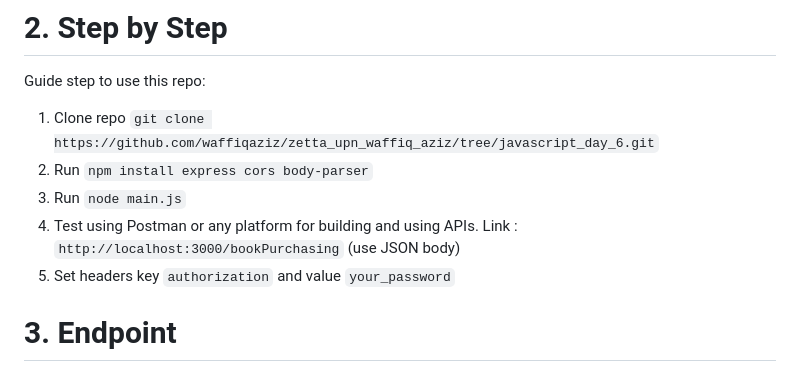
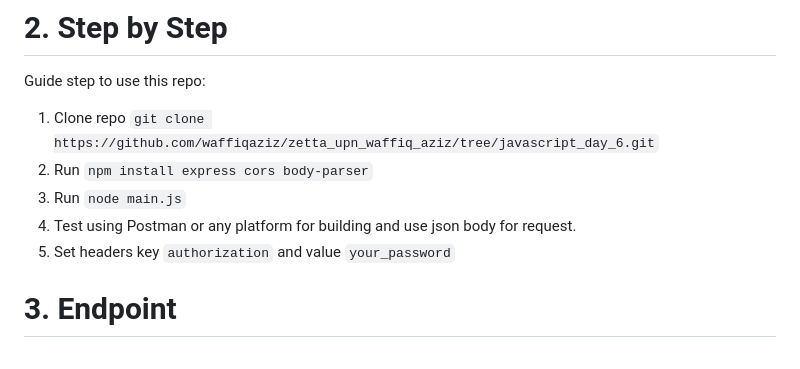
Before and after one commit to waffiqaziz/zetta_upn_waffiq_aziz, a Markdown page: README.md, the part around the change. GitHub-like rendering.

```diff
--- a/README.md
+++ b/README.md
@@ -6,7 +6,7 @@ Guide step to use this repo:
 1. Clone repo `git clone https://github.com/waffiqaziz/zetta_upn_waffiq_aziz/tree/javascript_day_6.git`
 2. Run `npm install express cors body-parser`
 3. Run `node main.js`
-4. Test using Postman or any platform for building and using APIs. Link : `http://localhost:3000/bookPurchasing` (use JSON body)
+4. Test using Postman or any platform for building and use json body for request.
 5. Set headers key `authorization` and value `your_password`
 
 # 3. Endpoint
```
